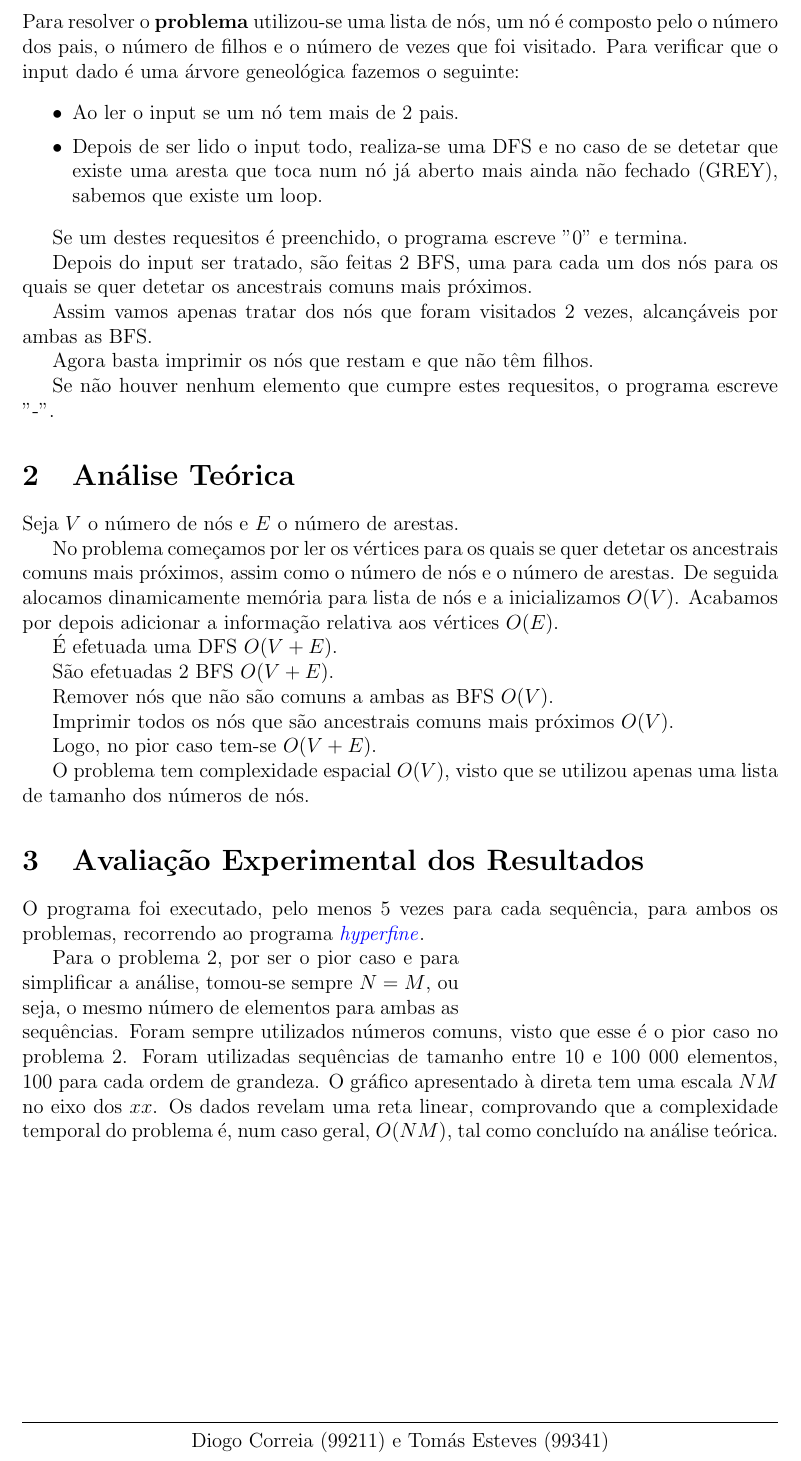
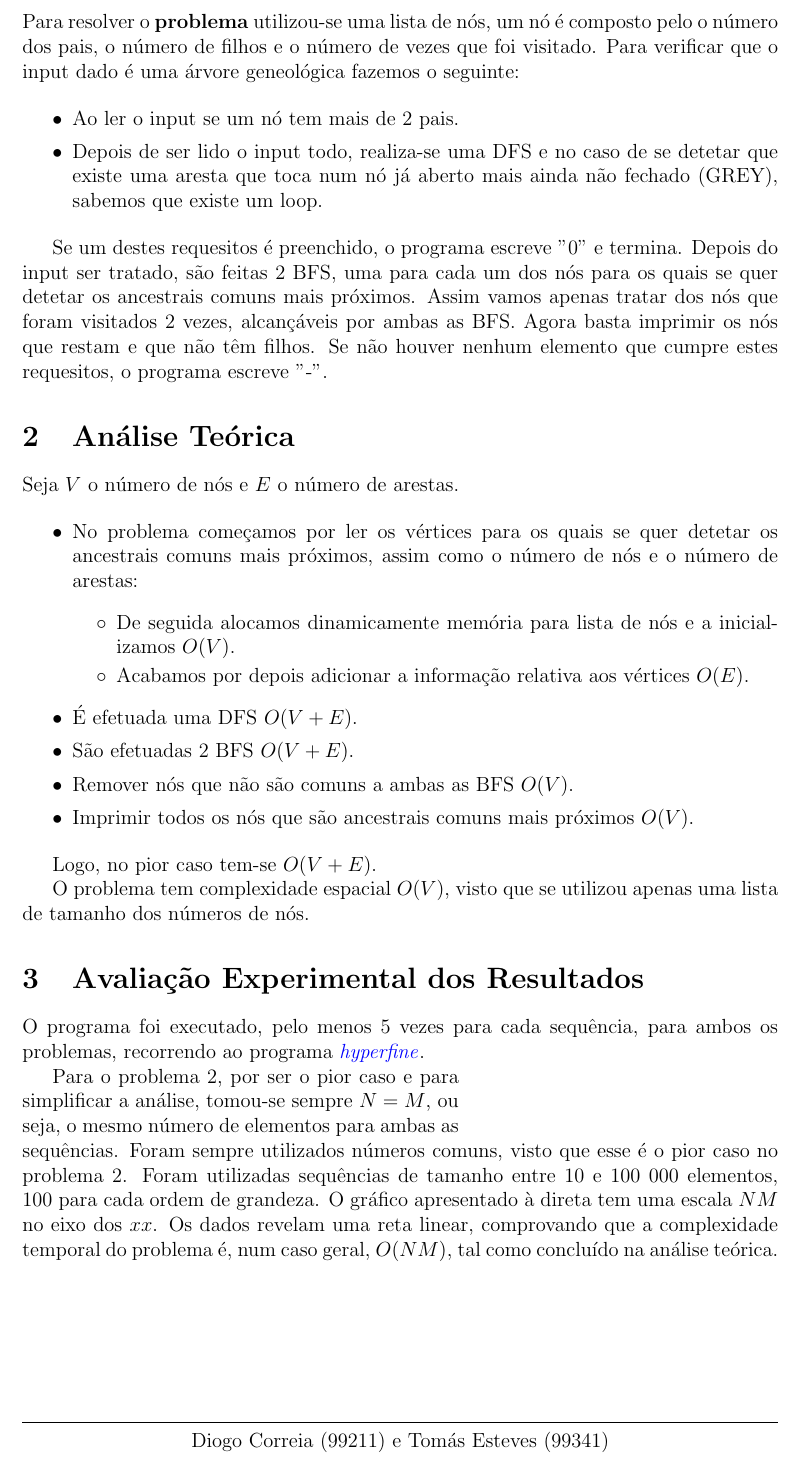
Before and after one commit to ist199211-ist199341/asa-p2, a LaTeX document (report/report.tex): part of the page, cut so that both start at the same text. Compiled offline with pdfLaTeX.

Commit message:
Format thingies

```diff
--- a/report/report.tex
+++ b/report/report.tex
@@ -42,30 +43,34 @@
   \end{itemize}
 
   Se um destes requesitos é preenchido, o programa escreve "0" e termina.
-
   Depois do input ser tratado, são feitas 2 BFS, uma para cada um dos nós para os quais se quer detetar os ancestrais comuns mais próximos.
-
   Assim vamos apenas tratar dos nós que foram visitados 2 vezes, alcançáveis por ambas as BFS.
-
   Agora basta imprimir os nós que restam e que não têm filhos.
-
   Se não houver nenhum elemento que cumpre estes requesitos, o programa escreve "-".
 
   \section{Análise Teórica}
 
   Seja $V$ o número de nós e $E$ o número de arestas.
 
-  No problema começamos por ler os vértices para os quais se quer detetar os ancestrais comuns mais próximos, assim como o número de nós e o número de arestas.
-  De seguida alocamos dinamicamente memória para lista de nós e a inicializamos $O(V)$.
-  Acabamos por depois adicionar a informação relativa aos vértices $O(E)$.
+  \begin{itemize}
+    \setlength{\itemsep}{0pt}
+    \item No problema começamos por ler os vértices para os quais se quer detetar os ancestrais comuns mais próximos, assim como o número de nós e o número de arestas:
+    \begin{itemize}
+      \setlength{\itemsep}{0pt}
+      \item De seguida alocamos dinamicamente memória para lista de nós e a inicializamos $O(V)$.
+      \item Acabamos por depois adicionar a informação relativa aos vértices $O(E)$.
+    \end{itemize}
 
-  É efetuada uma DFS $O(V + E)$.
+   \item É efetuada uma DFS $O(V + E)$.
 
-  São efetuadas 2 BFS $O(V + E)$.
+  \item São efetuadas 2 BFS $O(V + E)$.
 
-  Remover nós que não são comuns a ambas as BFS $O(V)$.
+  \item Remover nós que não são comuns a ambas as BFS $O(V)$.
 
-  Imprimir todos os nós que são ancestrais comuns mais próximos $O(V)$.
+  \item Imprimir todos os nós que são ancestrais comuns mais próximos $O(V)$.
+  \end{itemize}
+
+
 
   Logo, no pior caso tem-se $O(V + E)$.
 
```
Also changed, not shown: report/report.tex (1 more changed lines).
